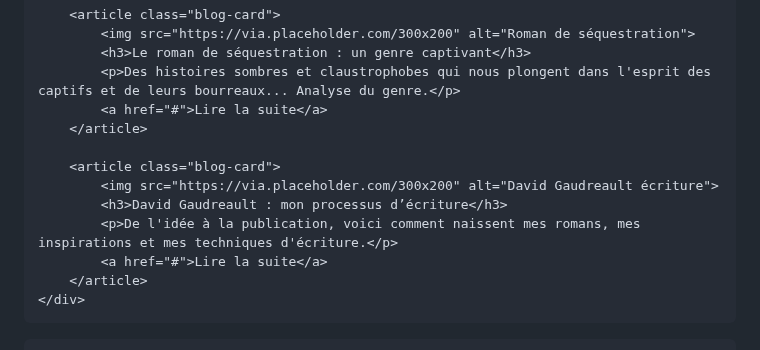
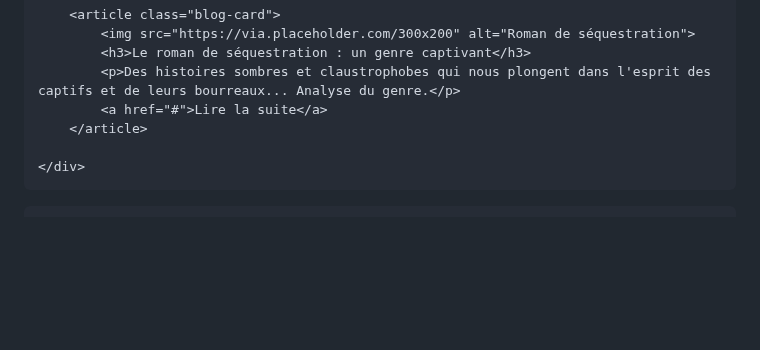
Before and after one commit to DRHorizons/D.R.H, a Markdown page: README.md, the part around the change. Drawn GitHub-style; blank space fills up the shorter version.

```diff
--- a/README.md
+++ b/README.md
@@ -264,12 +264,6 @@ Alors que la neige recouvre le paysage d’un voile immaculé, la vérité, elle
             <a href="#">Lire la suite</a>
         </article>
 
-        <article class="blog-card">
-            <img src="https://via.placeholder.com/300x200" alt="David Gaudreault écriture">
-            <h3>David Gaudreault : mon processus d’écriture</h3>
-            <p>De l'idée à la publication, voici comment naissent mes romans, mes inspirations et mes techniques d'écriture.</p>
-            <a href="#">Lire la suite</a>
-        </article>
     </div>
 </section>
 
```
